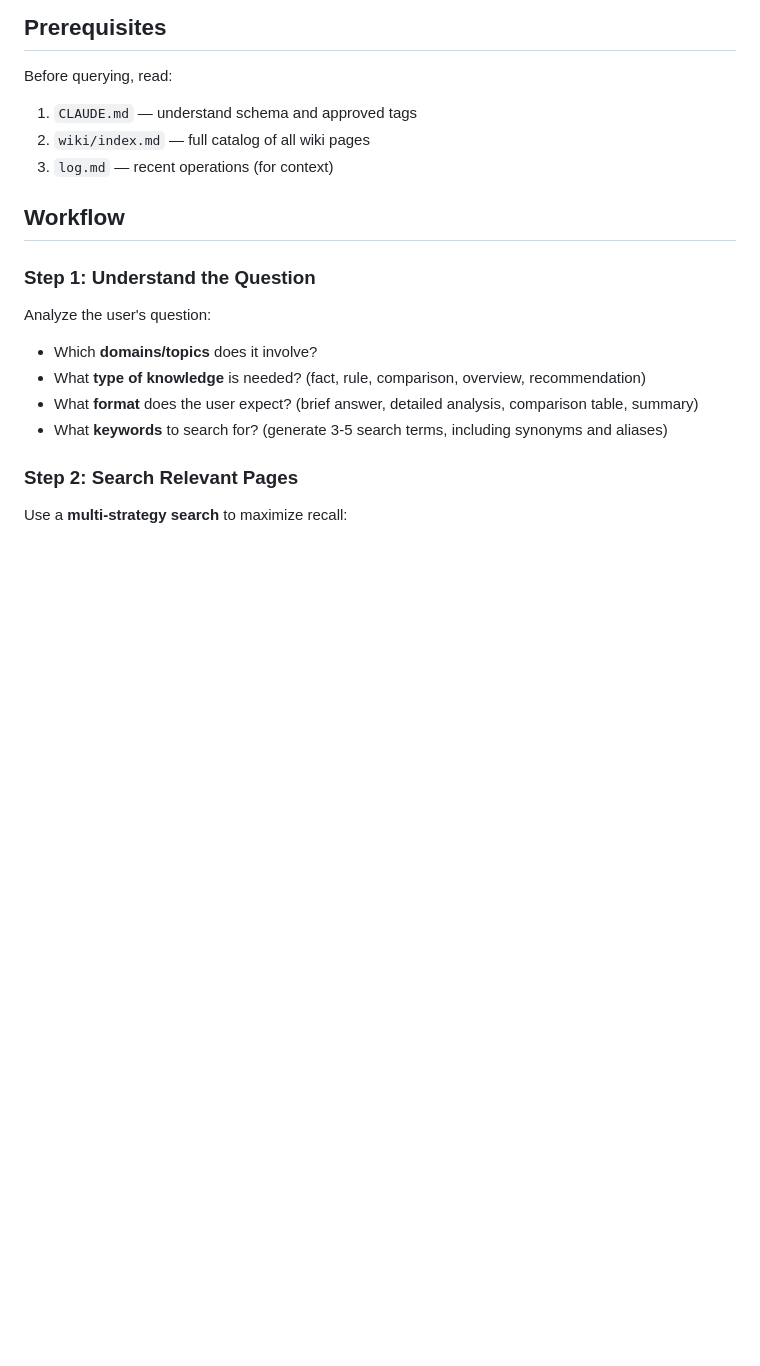
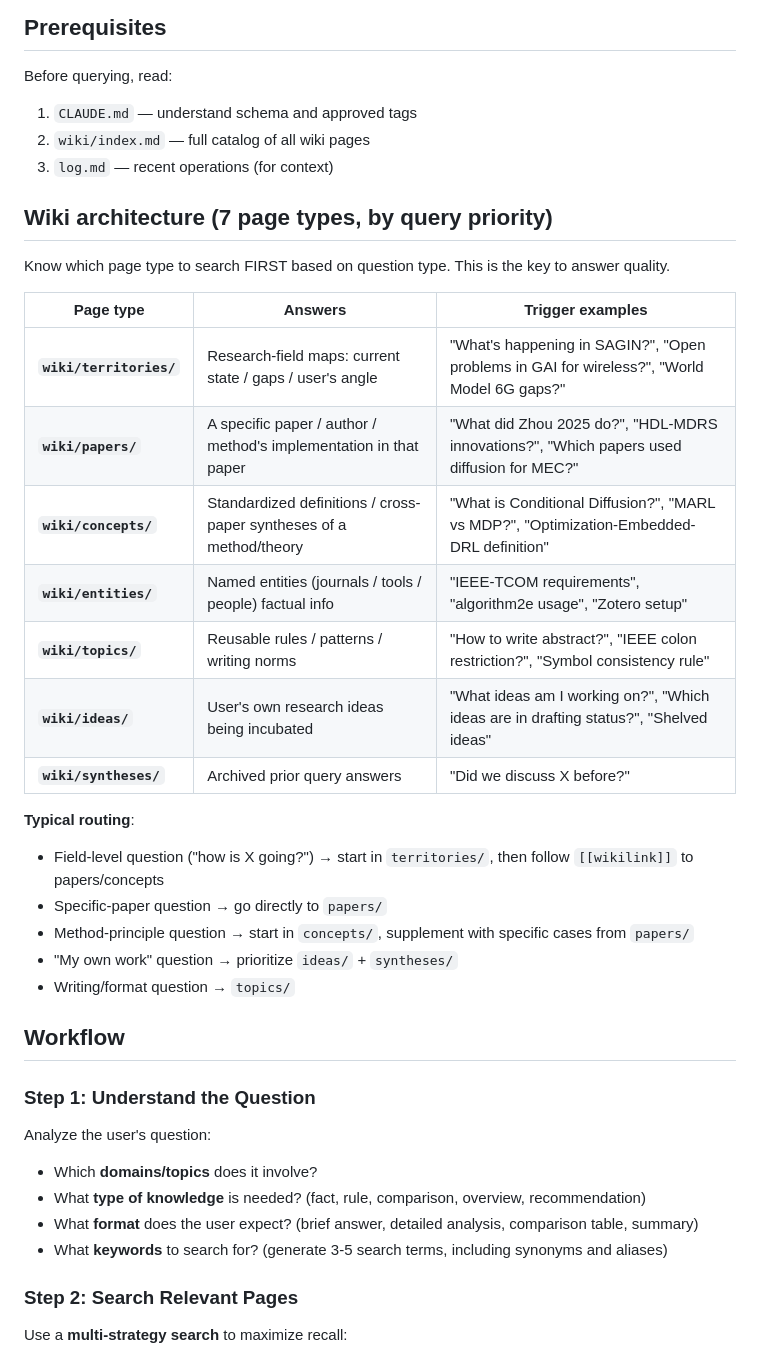
Before and after one commit to ZLHad/personal-knowledge-wiki, a Markdown page: skills/wiki-query/SKILL.md, the part around the change. Drawn GitHub-style; blank space fills up the shorter version.

```diff
--- a/skills/wiki-query/SKILL.md
+++ b/skills/wiki-query/SKILL.md
@@ -19,6 +19,27 @@ Before querying, read:
 1. `CLAUDE.md` — understand schema and approved tags
 2. `wiki/index.md` — full catalog of all wiki pages
 3. `log.md` — recent operations (for context)
+
+## Wiki architecture (7 page types, by query priority)
+
+Know which page type to search FIRST based on question type. This is the key to answer quality.
+
+| Page type | Answers | Trigger examples |
+|---|---|---|
+| **`wiki/territories/`** | Research-field maps: current state / gaps / user's angle | "What's happening in SAGIN?", "Open problems in GAI for wireless?", "World Model 6G gaps?" |
+| **`wiki/papers/`** | A specific paper / author / method's implementation in that paper | "What did Zhou 2025 do?", "HDL-MDRS innovations?", "Which papers used diffusion for MEC?" |
+| **`wiki/concepts/`** | Standardized definitions / cross-paper syntheses of a method/theory | "What is Conditional Diffusion?", "MARL vs MDP?", "Optimization-Embedded-DRL definition" |
+| **`wiki/entities/`** | Named entities (journals / tools / people) factual info | "IEEE-TCOM requirements", "algorithm2e usage", "Zotero setup" |
+| **`wiki/topics/`** | Reusable rules / patterns / writing norms | "How to write abstract?", "IEEE colon restriction?", "Symbol consistency rule" |
+| **`wiki/ideas/`** | User's own research ideas being incubated | "What ideas am I working on?", "Which ideas are in drafting status?", "Shelved ideas" |
+| **`wiki/syntheses/`** | Archived prior query answers | "Did we discuss X before?" |
+
+**Typical routing**:
+- Field-level question ("how is X going?") → start in `territories/`, then follow `[[wikilink]]` to papers/concepts
+- Specific-paper question → go directly to `papers/`
+- Method-principle question → start in `concepts/`, supplement with specific cases from `papers/`
+- "My own work" question → prioritize `ideas/` + `syntheses/`
+- Writing/format question → `topics/`
 
 ## Workflow
 
```
Also changed, not shown: skills/wiki-export/SKILL.md (+38 -6 lines), skills/wiki-migrate/SKILL.md (+15 -4 lines).
